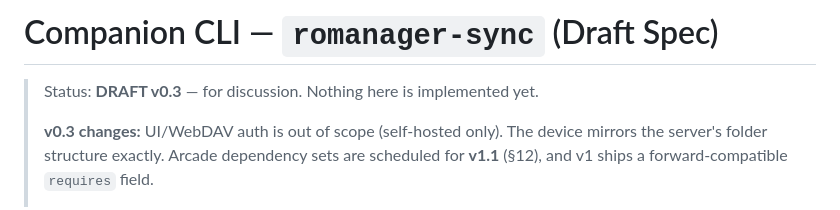
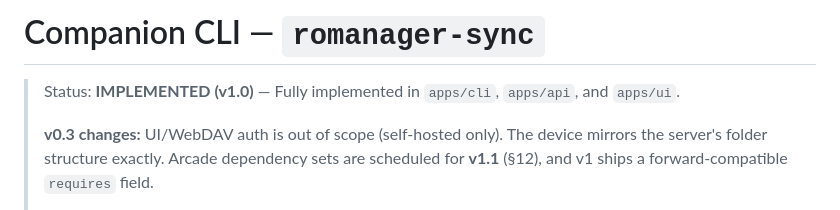
Before and after one commit to mikeysteele/romanager, a Markdown page: docs/companion-cli.md, the part around the change. Drawn GitHub-style.

Commit message:
docs: update companion CLI spec status to implemented v1.0

```diff
--- a/docs/companion-cli.md
+++ b/docs/companion-cli.md
@@ -1,6 +1,6 @@
-# Companion CLI — `romanager-sync` (Draft Spec)
+# Companion CLI — `romanager-sync`
 
-> Status: **DRAFT v0.3** — for discussion. Nothing here is implemented yet.
+> Status: **IMPLEMENTED (v1.0)** — Fully implemented in `apps/cli`, `apps/api`, and `apps/ui`.
 >
 > **v0.3 changes:** UI/WebDAV auth is out of scope (self-hosted only). The device mirrors the server's folder
 > structure exactly. Arcade dependency sets are scheduled for **v1.1** (§12), and v1 ships a forward-compatible
```
